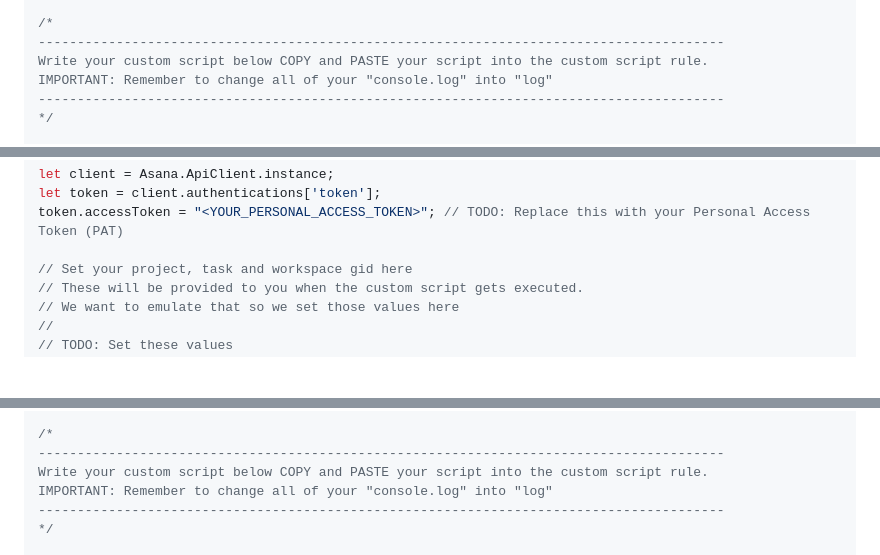
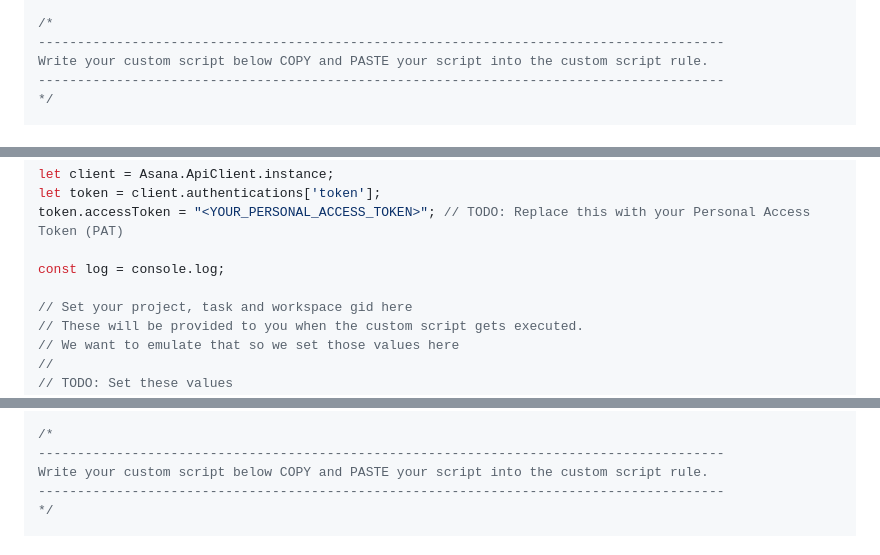
Before and after one commit to asana-examples/script-actions-examples, a Markdown page: README.md, 3 parts joined by grey strips. GitHub-like rendering; folded sections open; blank space fills up the shorter version.

```diff
--- a/README.md
+++ b/README.md
@@ -145,7 +147,6 @@ let tasksApiInstance = new Asana.TasksApi();
 /*
 ----------------------------------------------------------------------------------------
 Write your custom script below COPY and PASTE your script into the custom script rule.
-IMPORTANT: Remember to change all of your "console.log" into "log"
 ----------------------------------------------------------------------------------------
 */
 
@@ -190,6 +191,8 @@ let client = Asana.ApiClient.instance;
 let token = client.authentications['token'];
 token.accessToken = "<YOUR_PERSONAL_ACCESS_TOKEN>"; // TODO: Replace this with your Personal Access Token (PAT)
 
+const log = console.log;
+
 // Set your project, task and workspace gid here
 // These will be provided to you when the custom script gets executed.
 // We want to emulate that so we set those values here
@@ -208,7 +211,6 @@ let tasksApiInstance = new Asana.TasksApi();
 /*
 ----------------------------------------------------------------------------------------
 Write your custom script below COPY and PASTE your script into the custom script rule.
-IMPORTANT: Remember to change all of your "console.log" into "log"
 ----------------------------------------------------------------------------------------
 */
 
```
Also changed, not shown: other parts of README.md (+4 -2 lines).
